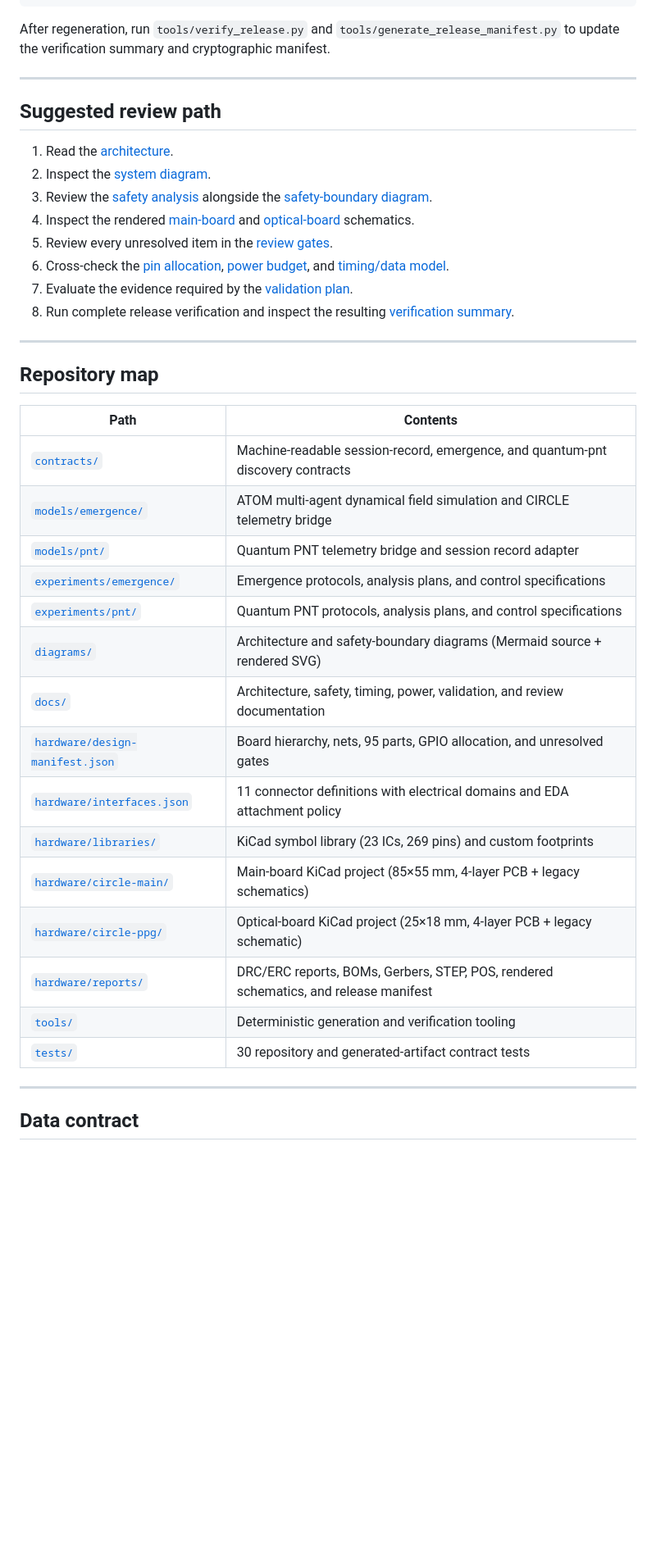
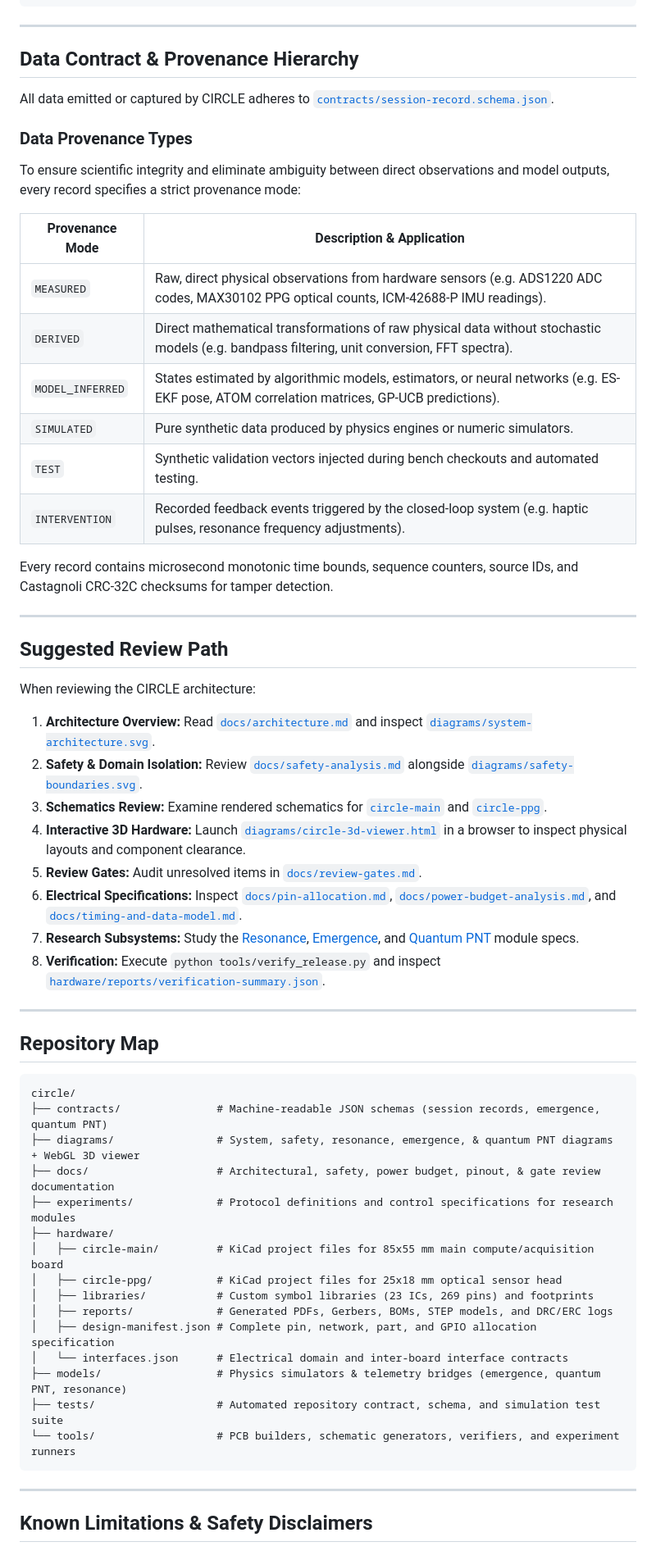
Before and after one commit to topherchris420/circle, a Markdown page: README.md, the part around one of its changes. Shown at 82% size. Rendered like a GitHub page; blank space fills up the shorter version.

````diff
--- a/README.md
+++ b/README.md
@@ -324,44 +361,65 @@ kicad-cli pcb export pos     -o hardware/reports/pos/circle-main-pos.csv hardwar
 kicad-cli pcb export step    -o hardware/reports/step/circle-main.step hardware/circle-main/circle-main.kicad_pcb
 ```
 
-After regeneration, run `tools/verify_release.py` and `tools/generate_release_manifest.py` to update the verification summary and cryptographic manifest.
+---
+
+## Data Contract & Provenance Hierarchy
+
+All data emitted or captured by CIRCLE adheres to [`contracts/session-record.schema.json`](contracts/session-record.schema.json).
+
+### Data Provenance Types
+
+To ensure scientific integrity and eliminate ambiguity between direct observations and model outputs, every record specifies a strict provenance mode:
+
+| Provenance Mode | Description & Application |
+| --- | --- |
+| `MEASURED` | Raw, direct physical observations from hardware sensors (e.g. ADS1220 ADC codes, MAX30102 PPG optical counts, ICM-42688-P IMU readings). |
+| `DERIVED` | Direct mathematical transformations of raw physical data without stochastic models (e.g. bandpass filtering, unit conversion, FFT spectra). |
+| `MODEL_INFERRED` | States estimated by algorithmic models, estimators, or neural networks (e.g. ES-EKF pose, ATOM correlation matrices, GP-UCB predictions). |
+| `SIMULATED` | Pure synthetic data produced by physics engines or numeric simulators. |
+| `TEST` | Synthetic validation vectors injected during bench checkouts and automated testing. |
+| `INTERVENTION` | Recorded feedback events triggered by the closed-loop system (e.g. haptic pulses, resonance frequency adjustments). |
+
+Every record contains microsecond monotonic time bounds, sequence counters, source IDs, and Castagnoli CRC-32C checksums for tamper detection.
 
 ---
 
-## Suggested review path
+## Suggested Review Path
 
-1. Read the [architecture](docs/architecture.md).
-2. Inspect the [system diagram](diagrams/system-architecture.svg).
-3. Review the [safety analysis](docs/safety-analysis.md) alongside the [safety-boundary diagram](diagrams/safety-boundaries.svg).
-4. Inspect the rendered [main-board](hardware/reports/pdf/circle-main.pdf) and [optical-board](hardware/reports/pdf/circle-ppg.pdf) schematics.
-5. Review every unresolved item in the [review gates](docs/review-gates.md).
-6. Cross-check the [pin allocation](docs/pin-allocation.md), [power budget](docs/power-budget-analysis.md), and [timing/data model](docs/timing-and-data-model.md).
-7. Evaluate the evidence required by the [validation plan](docs/validation-plan.md).
-8. Run complete release verification and inspect the resulting [verification summary](hardware/reports/verification-summary.json).
+When reviewing the CIRCLE architecture:
+
+1. **Architecture Overview:** Read [`docs/architecture.md`](docs/architecture.md) and inspect [`diagrams/system-architecture.svg`](diagrams/system-architecture.svg).
+2. **Safety & Domain Isolation:** Review [`docs/safety-analysis.md`](docs/safety-analysis.md) alongside [`diagrams/safety-boundaries.svg`](diagrams/safety-boundaries.svg).
+3. **Schematics Review:** Examine rendered schematics for [`circle-main`](hardware/reports/pdf/circle-main.pdf) and [`circle-ppg`](hardware/reports/pdf/circle-ppg.pdf).
+4. **Interactive 3D Hardware:** Launch [`diagrams/circle-3d-viewer.html`](diagrams/circle-3d-viewer.html) in a browser to inspect physical layouts and component clearance.
+5. **Review Gates:** Audit unresolved items in [`docs/review-gates.md`](docs/review-gates.md).
+6. **Electrical Specifications:** Inspect [`docs/pin-allocation.md`](docs/pin-allocation.md), [`docs/power-budget-analysis.md`](docs/power-budget-analysis.md), and [`docs/timing-and-data-model.md`](docs/timing-and-data-model.md).
+7. **Research Subsystems:** Study the [Resonance](docs/resonance-architecture.md), [Emergence](docs/emergence-architecture.md), and [Quantum PNT](docs/quantum-pnt-architecture.md) module specs.
+8. **Verification:** Execute `python tools/verify_release.py` and inspect [`hardware/reports/verification-summary.json`](hardware/reports/verification-summary.json).
 
 ---
 
-## Repository map
+## Repository Map
 
-| Path | Contents |
-| --- | --- |
-| [`contracts/`](contracts/) | Machine-readable session-record, emergence, and quantum-pnt discovery contracts |
-| [`models/emergence/`](models/emergence/) | ATOM multi-agent dynamical field simulation and CIRCLE telemetry bridge |
-| [`models/pnt/`](models/pnt/) | Quantum PNT telemetry bridge and session record adapter |
-| [`experiments/emergence/`](experiments/emergence/) | Emergence protocols, analysis plans, and control specifications |
-| [`experiments/pnt/`](experiments/pnt/) | Quantum PNT protocols, analysis plans, and control specifications |
-| [`diagrams/`](diagrams/) | Architecture and safety-boundary diagrams (Mermaid source + rendered SVG) |
-| [`docs/`](docs/) | Architecture, safety, timing, power, validation, and review documentation |
-| [`hardware/design-manifest.json`](hardware/design-manifest.json) | Board hierarchy, nets, 95 parts, GPIO allocation, and unresolved gates |
-| [`hardware/interfaces.json`](hardware/interfaces.json) | 11 connector definitions with electrical domains and EDA attachment policy |
-| [`hardware/libraries/`](hardware/libraries/) | KiCad symbol library (23 ICs, 269 pins) and custom footprints |
-| [`hardware/circle-main/`](hardware/circle-main/) | Main-board KiCad project (85×55 mm, 4-layer PCB + legacy schematics) |
-| [`hardware/circle-ppg/`](hardware/circle-ppg/) | Optical-board KiCad project (25×18 mm, 4-layer PCB + legacy schematic) |
-| [`hardware/reports/`](hardware/reports/) | DRC/ERC reports, BOMs, Gerbers, STEP, POS, rendered schematics, and release manifest |
-| [`tools/`](tools/) | Deterministic generation and verification tooling |
-| [`tests/`](tests/) | 30 repository and generated-artifact contract tests |
+```text
+circle/
+├── contracts/               # Machine-readable JSON schemas (session records, emergence, quantum PNT)
+├── diagrams/                # System, safety, resonance, emergence, & quantum PNT diagrams + WebGL 3D viewer
+├── docs/                    # Architectural, safety, power budget, pinout, & gate review documentation
+├── experiments/             # Protocol definitions and control specifications for research modules
+├── hardware/
+│   ├── circle-main/         # KiCad project files for 85x55 mm main compute/acquisition board
+│   ├── circle-ppg/          # KiCad project files for 25x18 mm optical sensor head
+│   ├── libraries/           # Custom symbol libraries (23 ICs, 269 pins) and footprints
+│   ├── reports/             # Generated PDFs, Gerbers, BOMs, STEP models, and DRC/ERC logs
+│   ├── design-manifest.json # Complete pin, network, part, and GPIO allocation specification
+│   └── interfaces.json      # Electrical domain and inter-board interface contracts
+├── models/                  # Physics simulators & telemetry bridges (emergence, quantum PNT, resonance)
+├── tests/                   # Automated repository contract, schema, and simulation test suite
+└── tools/                   # PCB builders, schematic generators, verifiers, and experiment runners
+```
 
 ---
 
-## Data contract
+## Known Limitations & Safety Disclaimers
 
````
Also changed, not shown: other parts of README.md (+180 -232 lines).
